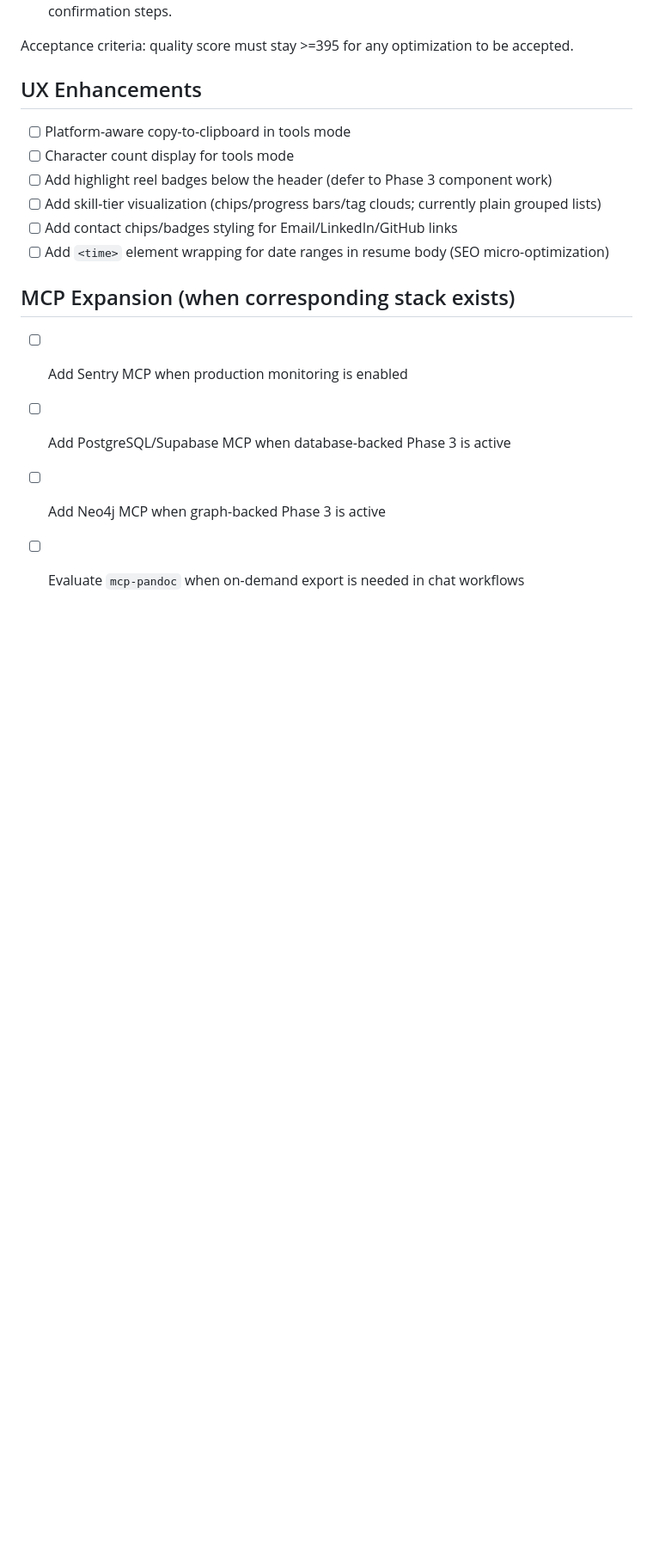
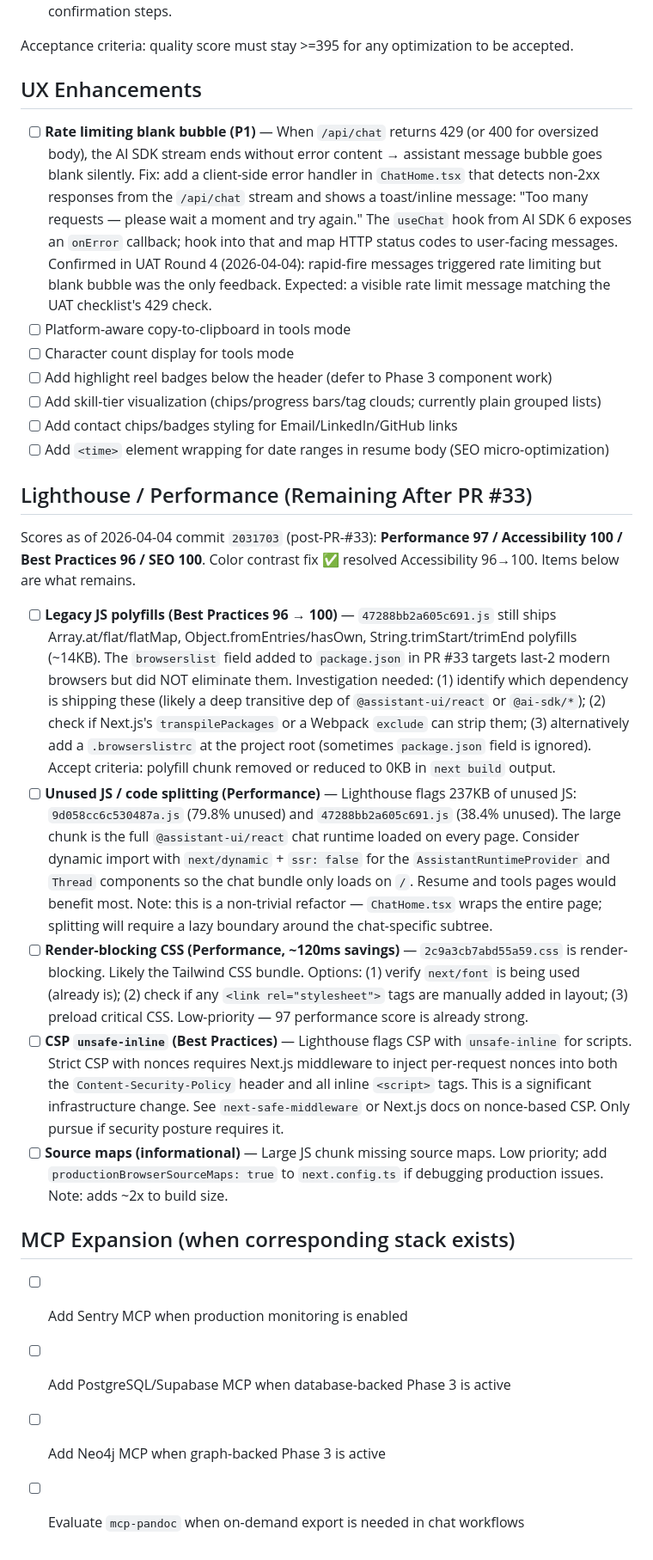
Before and after one commit to praeducer/paulprae-com, a Markdown page: .claude/plans/backlog.md, the part around the change. Shown at 86% size. Rendered like a GitHub page; blank space fills up the shorter version.

Commit message:
docs: add rate-limiting UX and Lighthouse backlog items (2026-04-04)
Two new backlog items from UAT Round 4 and Lighthouse run on production
(commit 2031703, post-PR #33). Both are low-risk docs-only — no production
deployment triggered.

## Rate limiting blank bubble (UX Enhancements)
UAT Round 4 (2026-04-04) confirmed: rapid-fire messages return 429 but the
assistant bubble goes blank silently — no visible feedback. Fix is a client-side
onError handler in ChatHome.tsx mapping HTTP 4xx/5xx to toast messages.
See "Rate limiting blank bubble (P1)" in UX Enhancements section.

## Lighthouse remaining items (new section: Lighthouse / Performance)
Post-PR #33 scores: 97 / 100 / 96 / 100. Accessibility is now 100 ✅.
Three substantive items remain for Best Practices 96 → 100:
1. Legacy JS polyfills in 47288bb2a605c691.js (~14KB) — browserslist in
   package.json did NOT eliminate them; needs deeper investigation into
   which transitive dep is the source (likely @assistant-ui/react or @ai-sdk).
2. Unused JS (237KB) — @assistant-ui/react chat runtime loads on all pages;
   needs next/dynamic lazy boundary around ChatHome to split the bundle.
3. CSP unsafe-inline — strict CSP with nonces requires Next.js middleware;
   complex, only pursue if security posture demands it.
Render-blocking CSS and source maps noted as low-priority informational items.

## How to pick up
- "Rate limiting blank bubble": start in ChatHome.tsx, find the useChat hook
  configuration, add onError callback, check error.message or response.status.
- "Legacy JS polyfills": run `npx next build 2>&1 | grep 47288` to find the chunk,
  then `npx webpack-bundle-analyzer` (or check .next/analyze) to trace ownership.
- "Unused JS code splitting": add `next/dynamic` import around <ChatHome /> or
  its inner providers; test that SSR still works for the static parts.

Co-Authored-By: Claude Sonnet 4.6 <noreply@anthropic.com>

```diff
--- a/.claude/plans/backlog.md
+++ b/.claude/plans/backlog.md
@@ -38,6 +38,7 @@ Acceptance criteria: quality score must stay >=395 for any optimization to be ac
 
 ## UX Enhancements
 
+- [ ] **Rate limiting blank bubble (P1)** — When `/api/chat` returns 429 (or 400 for oversized body), the AI SDK stream ends without error content → assistant message bubble goes blank silently. Fix: add a client-side error handler in `ChatHome.tsx` that detects non-2xx responses from the `/api/chat` stream and shows a toast/inline message: "Too many requests — please wait a moment and try again." The `useChat` hook from AI SDK 6 exposes an `onError` callback; hook into that and map HTTP status codes to user-facing messages. Confirmed in UAT Round 4 (2026-04-04): rapid-fire messages triggered rate limiting but blank bubble was the only feedback. Expected: a visible rate limit message matching the UAT checklist's 429 check.
 - [ ] Platform-aware copy-to-clipboard in tools mode
 - [ ] Character count display for tools mode
 - [ ] Add highlight reel badges below the header (defer to Phase 3 component work)
@@ -45,6 +46,17 @@ Acceptance criteria: quality score must stay >=395 for any optimization to be ac
 - [ ] Add contact chips/badges styling for Email/LinkedIn/GitHub links
 - [ ] Add `<time>` element wrapping for date ranges in resume body (SEO micro-optimization)
 
+## Lighthouse / Performance (Remaining After PR #33)
+
+Scores as of 2026-04-04 commit `2031703` (post-PR-#33): **Performance 97 / Accessibility 100 / Best Practices 96 / SEO 100**.
+Color contrast fix ✅ resolved Accessibility 96→100. Items below are what remains.
+
+- [ ] **Legacy JS polyfills (Best Practices 96 → 100)** — `47288bb2a605c691.js` still ships Array.at/flat/flatMap, Object.fromEntries/hasOwn, String.trimStart/trimEnd polyfills (~14KB). The `browserslist` field added to `package.json` in PR #33 targets last-2 modern browsers but did NOT eliminate them. Investigation needed: (1) identify which dependency is shipping these (likely a deep transitive dep of `@assistant-ui/react` or `@ai-sdk/*`); (2) check if Next.js's `transpilePackages` or a Webpack `exclude` can strip them; (3) alternatively add a `.browserslistrc` at the project root (sometimes `package.json` field is ignored). Accept criteria: polyfill chunk removed or reduced to 0KB in `next build` output.
+- [ ] **Unused JS / code splitting (Performance)** — Lighthouse flags 237KB of unused JS: `9d058cc6c530487a.js` (79.8% unused) and `47288bb2a605c691.js` (38.4% unused). The large chunk is the full `@assistant-ui/react` chat runtime loaded on every page. Consider dynamic import with `next/dynamic` + `ssr: false` for the `AssistantRuntimeProvider` and `Thread` components so the chat bundle only loads on `/`. Resume and tools pages would benefit most. Note: this is a non-trivial refactor — `ChatHome.tsx` wraps the entire page; splitting will require a lazy boundary around the chat-specific subtree.
+- [ ] **Render-blocking CSS (Performance, ~120ms savings)** — `2c9a3cb7abd55a59.css` is render-blocking. Likely the Tailwind CSS bundle. Options: (1) verify `next/font` is being used (already is); (2) check if any `<link rel="stylesheet">` tags are manually added in layout; (3) preload critical CSS. Low-priority — 97 performance score is already strong.
+- [ ] **CSP `unsafe-inline` (Best Practices)** — Lighthouse flags CSP with `unsafe-inline` for scripts. Strict CSP with nonces requires Next.js middleware to inject per-request nonces into both the `Content-Security-Policy` header and all inline `<script>` tags. This is a significant infrastructure change. See `next-safe-middleware` or Next.js docs on nonce-based CSP. Only pursue if security posture requires it.
+- [ ] **Source maps (informational)** — Large JS chunk missing source maps. Low priority; add `productionBrowserSourceMaps: true` to `next.config.ts` if debugging production issues. Note: adds ~2x to build size.
+
 ## MCP Expansion (when corresponding stack exists)
 
 - [ ] Add Sentry MCP when production monitoring is enabled
```
